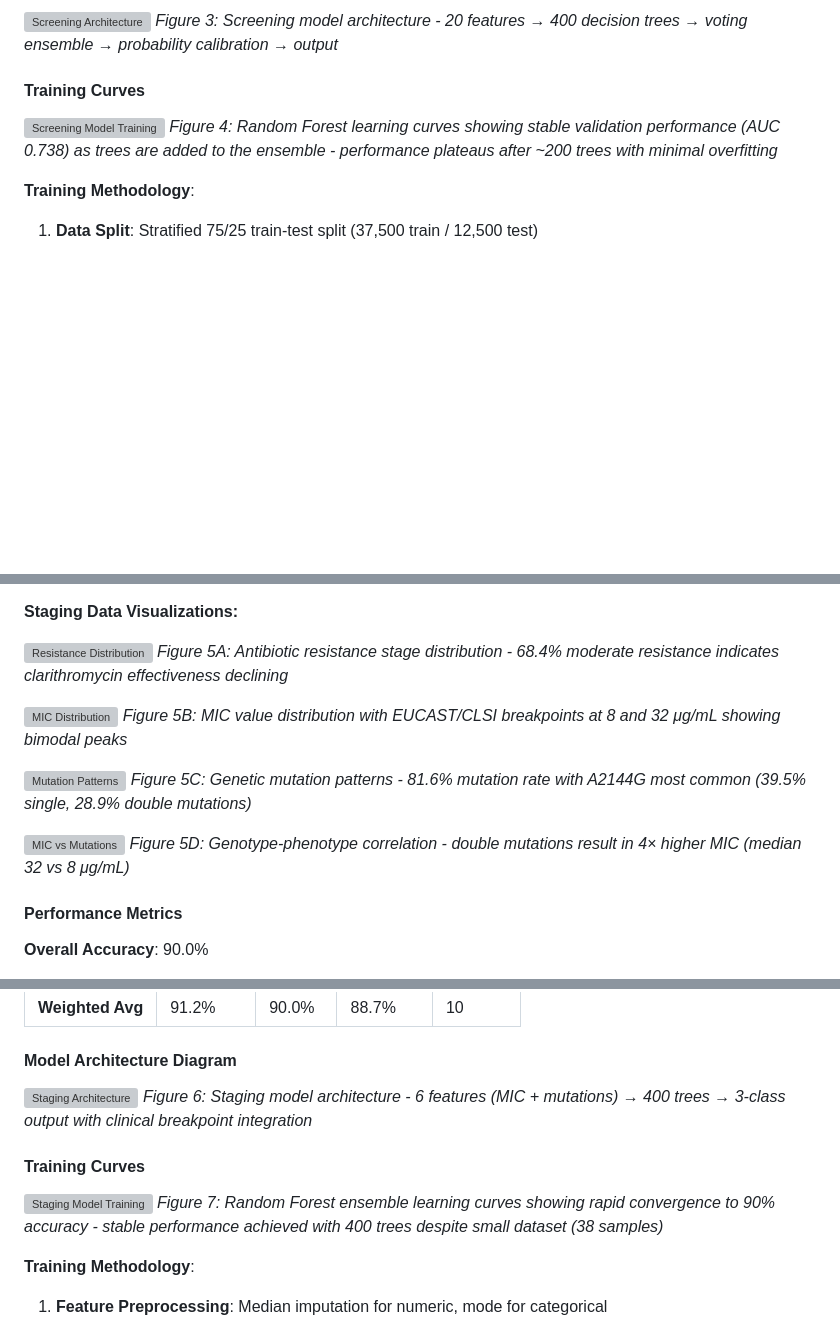
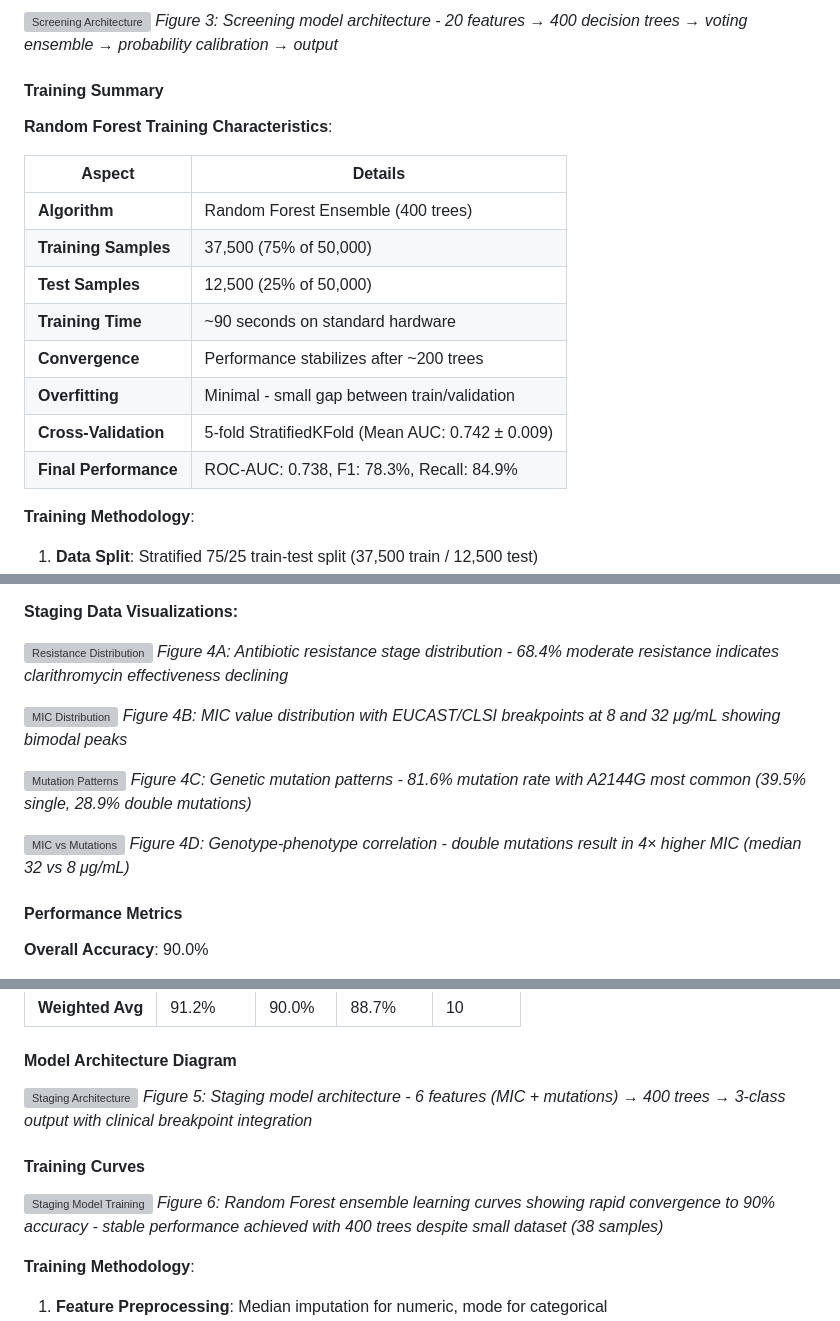
Before and after one commit to AudryAshleenChivanga/capstone101, a Markdown page: README.md, 3 parts joined by grey strips. GitHub-like rendering; blank space fills up the shorter version; grey boxes are pictures that could not be loaded.

Commit message:
docs: Replace Figure 4 training curves with training summary table, renumber all figures

```diff
--- a/README.md
+++ b/README.md
@@ -964,10 +964,20 @@ hp_pos ~ Bernoulli(P)
 ![Screening Architecture](presentation_graphs/10_screening_architecture.png)
 *Figure 3: Screening model architecture - 20 features → 400 decision trees → voting ensemble → probability calibration → output*
 
-#### Training Curves
+#### Training Summary
 
-![Screening Model Training](model_documentation/screening_model_training_curves.png)
-*Figure 4: Random Forest learning curves showing stable validation performance (AUC 0.738) as trees are added to the ensemble - performance plateaus after ~200 trees with minimal overfitting*
+**Random Forest Training Characteristics**:
+
+| Aspect | Details |
+|--------|---------|
+| **Algorithm** | Random Forest Ensemble (400 trees) |
+| **Training Samples** | 37,500 (75% of 50,000) |
+| **Test Samples** | 12,500 (25% of 50,000) |
+| **Training Time** | ~90 seconds on standard hardware |
+| **Convergence** | Performance stabilizes after ~200 trees |
+| **Overfitting** | Minimal - small gap between train/validation |
+| **Cross-Validation** | 5-fold StratifiedKFold (Mean AUC: 0.742 ± 0.009) |
+| **Final Performance** | ROC-AUC: 0.738, F1: 78.3%, Recall: 84.9% |
 
 **Training Methodology**:
 1. **Data Split**: Stratified 75/25 train-test split (37,500 train / 12,500 test)
@@ -1025,16 +1035,16 @@ hp_pos ~ Bernoulli(P)
 **Staging Data Visualizations:**
 
 ![Resistance Distribution](presentation_graphs/5_staging_distribution.png)
-*Figure 5A: Antibiotic resistance stage distribution - 68.4% moderate resistance indicates clarithromycin effectiveness declining*
+*Figure 4A: Antibiotic resistance stage distribution - 68.4% moderate resistance indicates clarithromycin effectiveness declining*
 
 ![MIC Distribution](presentation_graphs/6_mic_distribution.png)
-*Figure 5B: MIC value distribution with EUCAST/CLSI breakpoints at 8 and 32 μg/mL showing bimodal peaks*
+*Figure 4B: MIC value distribution with EUCAST/CLSI breakpoints at 8 and 32 μg/mL showing bimodal peaks*
 
 ![Mutation Patterns](presentation_graphs/7_mutation_frequency.png)
-*Figure 5C: Genetic mutation patterns - 81.6% mutation rate with A2144G most common (39.5% single, 28.9% double mutations)*
+*Figure 4C: Genetic mutation patterns - 81.6% mutation rate with A2144G most common (39.5% single, 28.9% double mutations)*
 
 ![MIC vs Mutations](presentation_graphs/8_mic_vs_mutations.png)
-*Figure 5D: Genotype-phenotype correlation - double mutations result in 4× higher MIC (median 32 vs 8 μg/mL)*
+*Figure 4D: Genotype-phenotype correlation - double mutations result in 4× higher MIC (median 32 vs 8 μg/mL)*
 
 #### Performance Metrics
 
@@ -1053,12 +1063,12 @@ hp_pos ~ Bernoulli(P)
 #### Model Architecture Diagram
 
 ![Staging Architecture](presentation_graphs/11_staging_architecture.png)
-*Figure 6: Staging model architecture - 6 features (MIC + mutations) → 400 trees → 3-class output with clinical breakpoint integration*
+*Figure 5: Staging model architecture - 6 features (MIC + mutations) → 400 trees → 3-class output with clinical breakpoint integration*
 
 #### Training Curves
 
 ![Staging Model Training](model_documentation/staging_model_training_curves.png)
-*Figure 7: Random Forest ensemble learning curves showing rapid convergence to 90% accuracy - stable performance achieved with 400 trees despite small dataset (38 samples)*
+*Figure 6: Random Forest ensemble learning curves showing rapid convergence to 90% accuracy - stable performance achieved with 400 trees despite small dataset (38 samples)*
 
 **Training Methodology**:
 1. **Feature Preprocessing**: Median imputation for numeric, mode for categorical
```
Also changed, not shown: other parts of README.md (+5 -5 lines).
